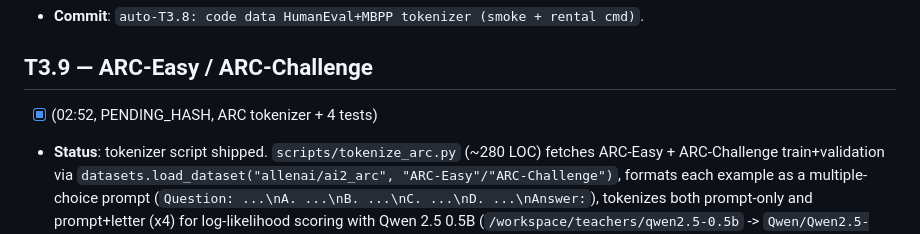
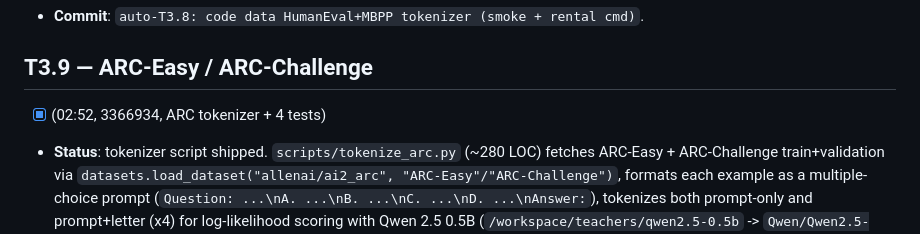
Before and after one commit to Lihfdgjr/synapforge, a Markdown page: docs/DEEP_MAINT_QUEUE.md, the part around the change. Drawn GitHub-style.

Commit message:
auto-T3.9: stamp queue with 3366934 hash

```diff
--- a/docs/DEEP_MAINT_QUEUE.md
+++ b/docs/DEEP_MAINT_QUEUE.md
@@ -503,7 +503,7 @@ Read `grep "VAL step" /workspace/runs/v24h_qwen3/train_run3*.log | tail -3`. If
 - **Commit**: `auto-T3.8: code data HumanEval+MBPP tokenizer (smoke + rental cmd)`.
 
 ## T3.9 — ARC-Easy / ARC-Challenge
-- [x] (02:52, PENDING_HASH, ARC tokenizer + 4 tests)
+- [x] (02:52, 3366934, ARC tokenizer + 4 tests)
 - **Status**: tokenizer script shipped. `scripts/tokenize_arc.py` (~280 LOC)
   fetches ARC-Easy + ARC-Challenge train+validation via
   `datasets.load_dataset("allenai/ai2_arc", "ARC-Easy"/"ARC-Challenge")`,
```
